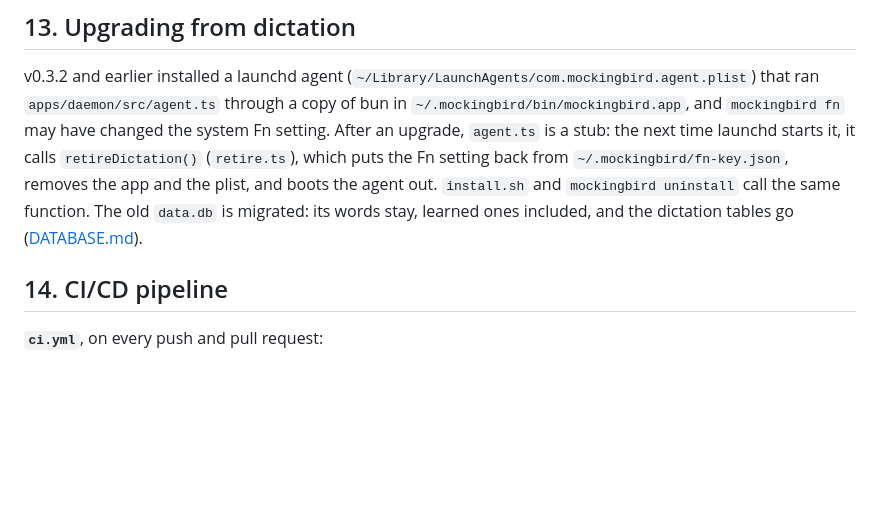
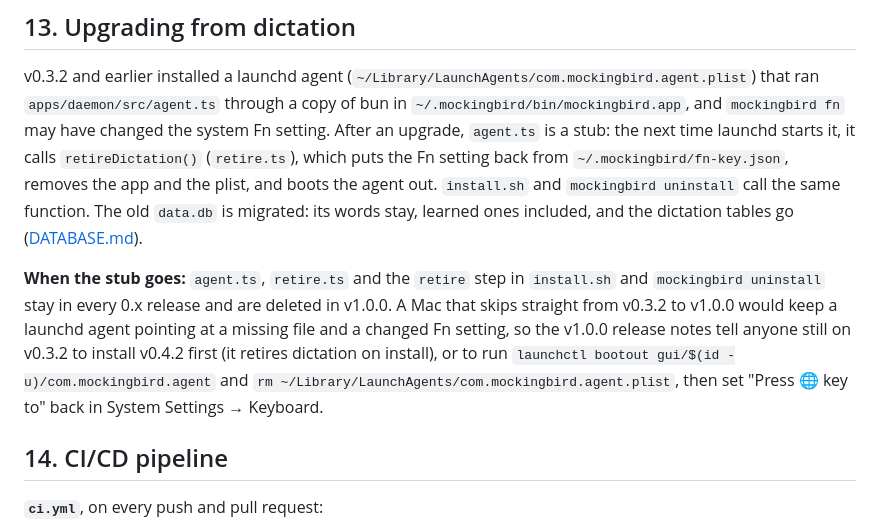
Before and after one commit to NirjharBhattacharjee/mockingbird, a Markdown page: docs/ARCHITECTURE.md, the part around the change. Rendered like a GitHub page; blank space fills up the shorter version.

Commit message:
docs: say which release removes dictation's retire stub
ARCHITECTURE.md §13 now says agent.ts, retire.ts and the retire step stay
through 0.x and go in v1.0.0, and what a Mac still on v0.3.2 does then.

Part of #150.

Co-Authored-By: Claude Opus 5.5 <noreply@anthropic.com>
Signed-off-by: Nirjhar Bhattacharjee <bhattacharjeenirjhar26@gmail.com>

```diff
--- a/docs/ARCHITECTURE.md
+++ b/docs/ARCHITECTURE.md
@@ -354,6 +354,16 @@ plist, and boots the agent out. `install.sh` and `mockingbird uninstall` call
 the same function. The old `data.db` is migrated: its words stay, learned
 ones included, and the dictation tables go ([DATABASE.md](./DATABASE.md)).
 
+**When the stub goes:** `agent.ts`, `retire.ts` and the `retire` step in
+`install.sh` and `mockingbird uninstall` stay in every 0.x release and are
+deleted in v1.0.0. A Mac that skips straight from v0.3.2 to v1.0.0 would keep
+a launchd agent pointing at a missing file and a changed Fn setting, so the
+v1.0.0 release notes tell anyone still on v0.3.2 to install v0.4.2 first
+(it retires dictation on install), or to run
+`launchctl bootout gui/$(id -u)/com.mockingbird.agent` and
+`rm ~/Library/LaunchAgents/com.mockingbird.agent.plist`, then set
+"Press 🌐 key to" back in System Settings → Keyboard.
+
 ## 14. CI/CD pipeline
 
 **`ci.yml`**, on every push and pull request:
```
